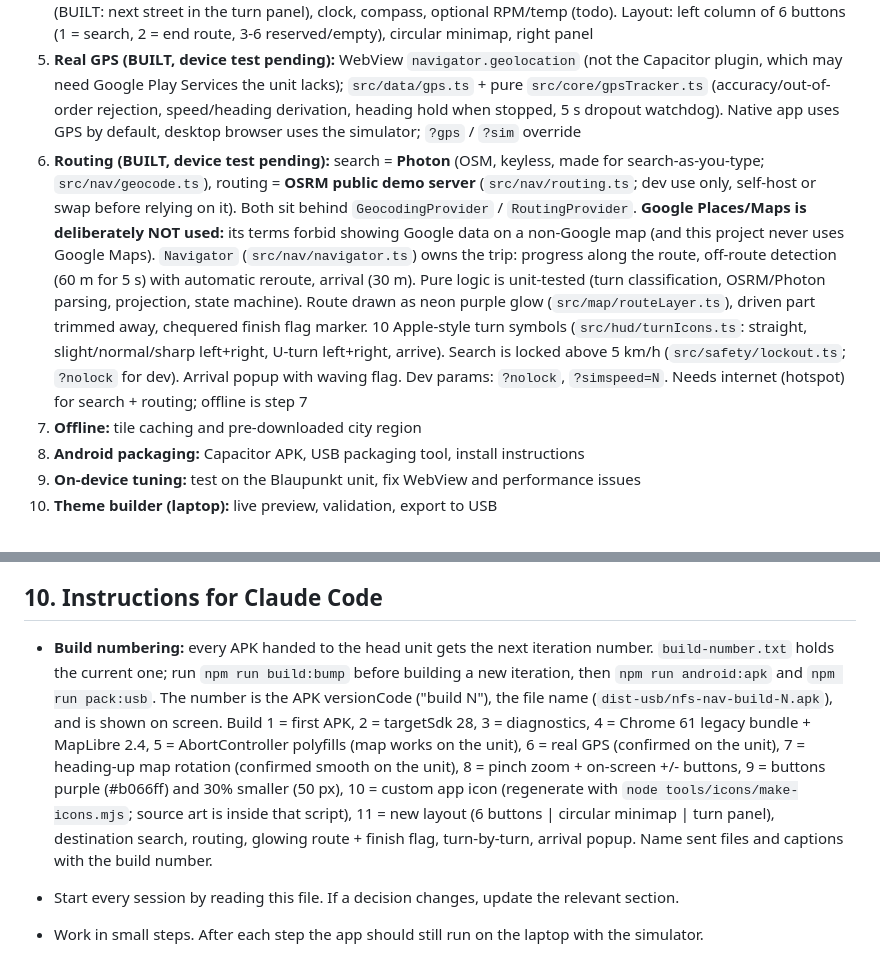
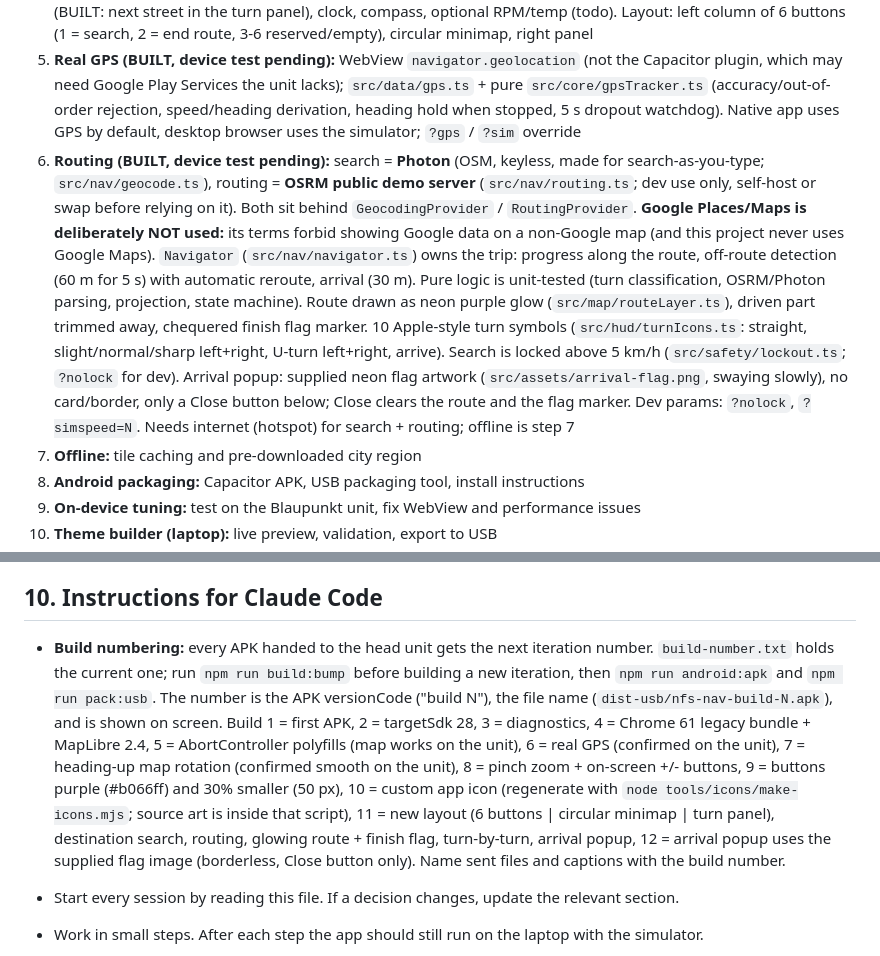
Before and after one commit to abrahame4111/Mapz, a Markdown page: CLAUDE.md, 2 parts joined by grey strips. GitHub-like rendering.

```diff
--- a/CLAUDE.md
+++ b/CLAUDE.md
@@ -143,7 +143,7 @@ First theme: **nfs-underground**. Dark city, neon road glow, wet-asphalt feel, m
 3. **Theme system:** loader + schema validation + `nfs-underground` pack (map style + HUD skin)
 4. **HUD widgets:** speedometer (BUILT: big speed in the idle panel, small speed while navigating), street name (BUILT: next street in the turn panel), clock, compass, optional RPM/temp (todo). Layout: left column of 6 buttons (1 = search, 2 = end route, 3-6 reserved/empty), circular minimap, right panel
 5. **Real GPS (BUILT, device test pending):** WebView `navigator.geolocation` (not the Capacitor plugin, which may need Google Play Services the unit lacks); `src/data/gps.ts` + pure `src/core/gpsTracker.ts` (accuracy/out-of-order rejection, speed/heading derivation, heading hold when stopped, 5 s dropout watchdog). Native app uses GPS by default, desktop browser uses the simulator; `?gps` / `?sim` override
-6. **Routing (BUILT, device test pending):** search = **Photon** (OSM, keyless, made for search-as-you-type; `src/nav/geocode.ts`), routing = **OSRM public demo server** (`src/nav/routing.ts`; dev use only, self-host or swap before relying on it). Both sit behind `GeocodingProvider` / `RoutingProvider`. **Google Places/Maps is deliberately NOT used:** its terms forbid showing Google data on a non-Google map (and this project never uses Google Maps). `Navigator` (`src/nav/navigator.ts`) owns the trip: progress along the route, off-route detection (60 m for 5 s) with automatic reroute, arrival (30 m). Pure logic is unit-tested (turn classification, OSRM/Photon parsing, projection, state machine). Route drawn as neon purple glow (`src/map/routeLayer.ts`), driven part trimmed away, chequered finish flag marker. 10 Apple-style turn symbols (`src/hud/turnIcons.ts`: straight, slight/normal/sharp left+right, U-turn left+right, arrive). Search is locked above 5 km/h (`src/safety/lockout.ts`; `?nolock` for dev). Arrival popup with waving flag. Dev params: `?nolock`, `?simspeed=N`. Needs internet (hotspot) for search + routing; offline is step 7
+6. **Routing (BUILT, device test pending):** search = **Photon** (OSM, keyless, made for search-as-you-type; `src/nav/geocode.ts`), routing = **OSRM public demo server** (`src/nav/routing.ts`; dev use only, self-host or swap before relying on it). Both sit behind `GeocodingProvider` / `RoutingProvider`. **Google Places/Maps is deliberately NOT used:** its terms forbid showing Google data on a non-Google map (and this project never uses Google Maps). `Navigator` (`src/nav/navigator.ts`) owns the trip: progress along the route, off-route detection (60 m for 5 s) with automatic reroute, arrival (30 m). Pure logic is unit-tested (turn classification, OSRM/Photon parsing, projection, state machine). Route drawn as neon purple glow (`src/map/routeLayer.ts`), driven part trimmed away, chequered finish flag marker. 10 Apple-style turn symbols (`src/hud/turnIcons.ts`: straight, slight/normal/sharp left+right, U-turn left+right, arrive). Search is locked above 5 km/h (`src/safety/lockout.ts`; `?nolock` for dev). Arrival popup: supplied neon flag artwork (`src/assets/arrival-flag.png`, swaying slowly), no card/border, only a Close button below; Close clears the route and the flag marker. Dev params: `?nolock`, `?simspeed=N`. Needs internet (hotspot) for search + routing; offline is step 7
 7. **Offline:** tile caching and pre-downloaded city region
 8. **Android packaging:** Capacitor APK, USB packaging tool, install instructions
 9. **On-device tuning:** test on the Blaupunkt unit, fix WebView and performance issues
@@ -174,7 +174,7 @@ npm run build:bump   # increment build-number.txt for a new iteration
 
 ## 10. Instructions for Claude Code
 
-- **Build numbering:** every APK handed to the head unit gets the next iteration number. `build-number.txt` holds the current one; run `npm run build:bump` before building a new iteration, then `npm run android:apk` and `npm run pack:usb`. The number is the APK versionCode ("build N"), the file name (`dist-usb/nfs-nav-build-N.apk`), and is shown on screen. Build 1 = first APK, 2 = targetSdk 28, 3 = diagnostics, 4 = Chrome 61 legacy bundle + MapLibre 2.4, 5 = AbortController polyfills (map works on the unit), 6 = real GPS (confirmed on the unit), 7 = heading-up map rotation (confirmed smooth on the unit), 8 = pinch zoom + on-screen +/- buttons, 9 = buttons purple (#b066ff) and 30% smaller (50 px), 10 = custom app icon (regenerate with `node tools/icons/make-icons.mjs`; source art is inside that script), 11 = new layout (6 buttons | circular minimap | turn panel), destination search, routing, glowing route + finish flag, turn-by-turn, arrival popup. Name sent files and captions with the build number.
+- **Build numbering:** every APK handed to the head unit gets the next iteration number. `build-number.txt` holds the current one; run `npm run build:bump` before building a new iteration, then `npm run android:apk` and `npm run pack:usb`. The number is the APK versionCode ("build N"), the file name (`dist-usb/nfs-nav-build-N.apk`), and is shown on screen. Build 1 = first APK, 2 = targetSdk 28, 3 = diagnostics, 4 = Chrome 61 legacy bundle + MapLibre 2.4, 5 = AbortController polyfills (map works on the unit), 6 = real GPS (confirmed on the unit), 7 = heading-up map rotation (confirmed smooth on the unit), 8 = pinch zoom + on-screen +/- buttons, 9 = buttons purple (#b066ff) and 30% smaller (50 px), 10 = custom app icon (regenerate with `node tools/icons/make-icons.mjs`; source art is inside that script), 11 = new layout (6 buttons | circular minimap | turn panel), destination search, routing, glowing route + finish flag, turn-by-turn, arrival popup, 12 = arrival popup uses the supplied flag image (borderless, Close button only). Name sent files and captions with the build number.
 
 - Start every session by reading this file. If a decision changes, update the relevant section.
 - Work in small steps. After each step the app should still run on the laptop with the simulator.
```
Also changed, not shown: README.md (+3 -3 lines), docs/screenshot-arrival.jpg (deleted), docs/screenshot-arrival.png (added), src/assets/arrival-flag.png (added), 6 other files.
